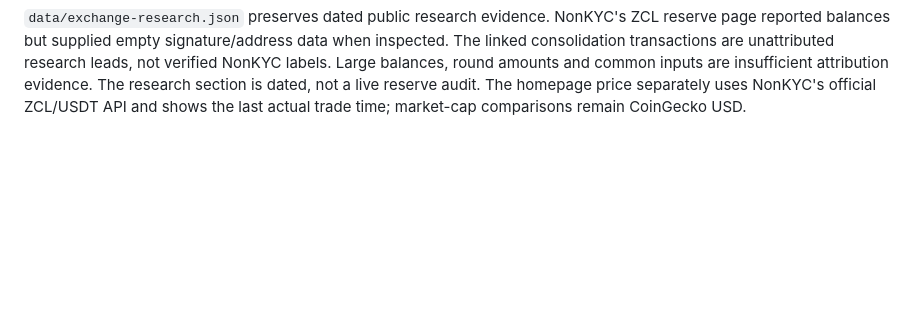
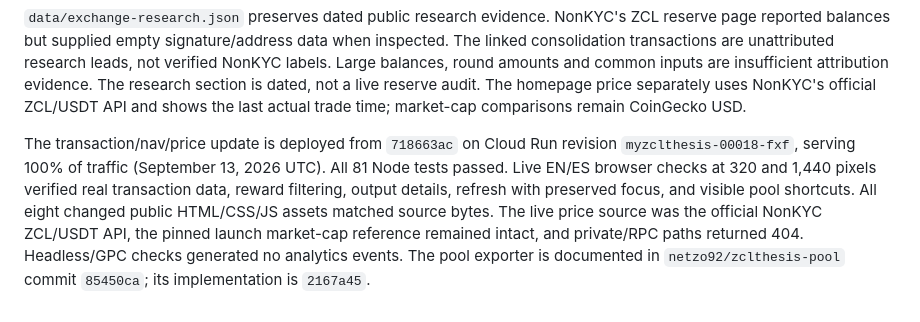
Before and after one commit to netzo92/zclthesis, a Markdown page: README.md, the part around the change. GitHub-like rendering; blank space fills up the shorter version.

Commit message:
Record verified live transaction website deployment

```diff
--- a/README.md
+++ b/README.md
@@ -468,3 +468,13 @@ not verified NonKYC labels. Large balances, round amounts and common inputs are
 insufficient attribution evidence. The research section is dated, not a live
 reserve audit. The homepage price separately uses NonKYC's official ZCL/USDT API
 and shows the last actual trade time; market-cap comparisons remain CoinGecko USD.
+
+The transaction/nav/price update is deployed from `718663ac` on Cloud Run revision
+`myzclthesis-00018-fxf`, serving 100% of traffic (September 13, 2026 UTC). All 81
+Node tests passed. Live EN/ES browser checks at 320 and 1,440 pixels verified real
+transaction data, reward filtering, output details, refresh with preserved focus,
+and visible pool shortcuts. All eight changed public HTML/CSS/JS assets matched
+source bytes. The live price source was the official NonKYC ZCL/USDT API, the pinned
+launch market-cap reference remained intact, and private/RPC paths returned 404.
+Headless/GPC checks generated no analytics events. The pool exporter is documented
+in `netzo92/zclthesis-pool` commit `85450ca`; its implementation is `2167a45`.
```
